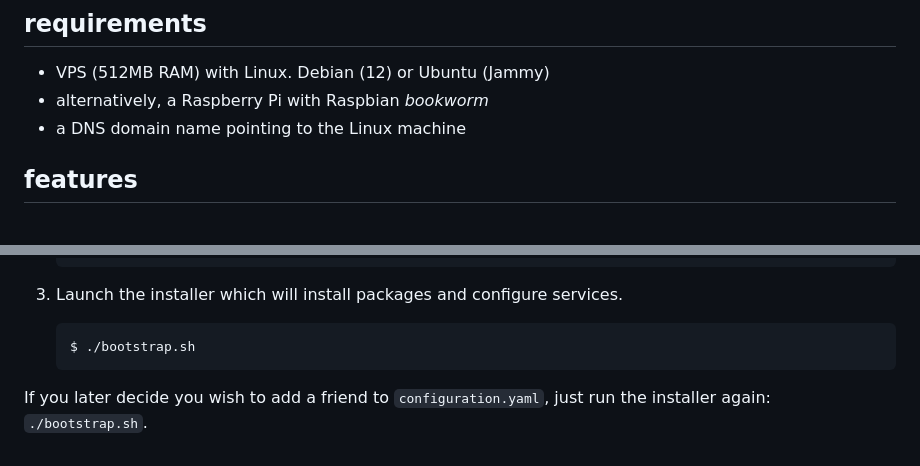
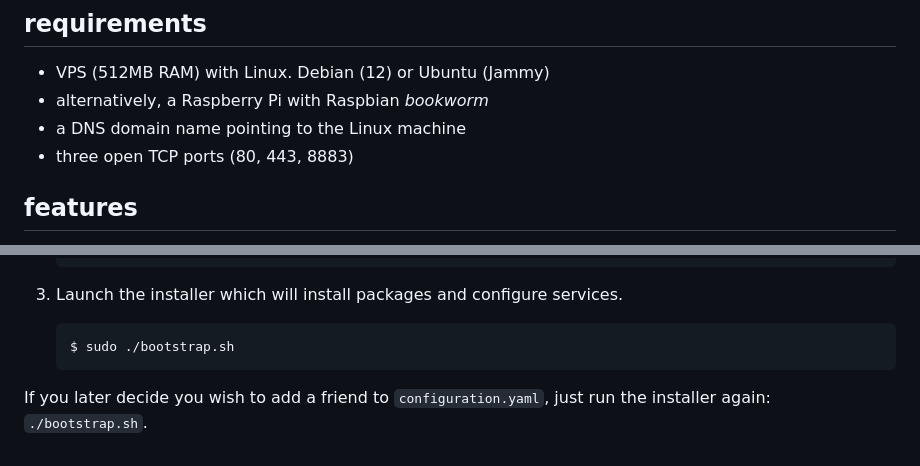
Before and after one commit to owntracks/quicksetup, a Markdown page: README.md, 2 parts joined by grey strips. GitHub-like rendering.

Commit message:
add sudo to bootstrap.sh

````diff
--- a/README.md
+++ b/README.md
@@ -13,6 +13,7 @@ Quicksetup [is documented in the OwnTracks Booklet](https://owntracks.org/bookle
 - VPS (512MB RAM) with Linux. Debian (12) or Ubuntu (Jammy)
 - alternatively, a Raspberry Pi with Raspbian _bookworm_
 - a DNS domain name pointing to the Linux machine
+- three open TCP ports (80, 443, 8883)
 
 ## features
 
@@ -63,7 +64,7 @@ Quicksetup [is documented in the OwnTracks Booklet](https://owntracks.org/bookle
 
 3. Launch the installer which will install packages and configure services.
    ```console
-   $ ./bootstrap.sh
+   $ sudo ./bootstrap.sh
    ```
 
 If you later decide you wish to add a friend to `configuration.yaml`, just run the installer again: `./bootstrap.sh`.
````
